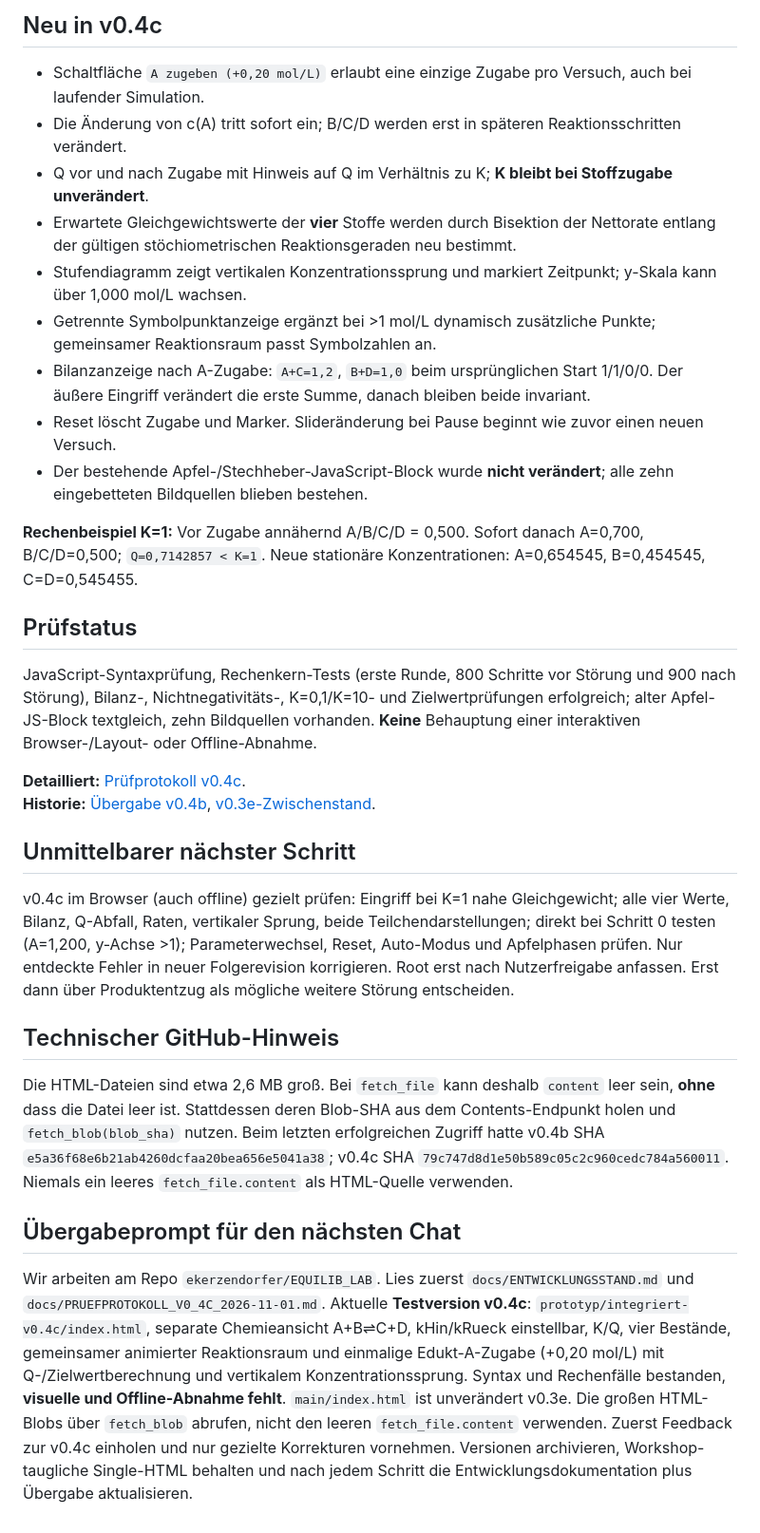
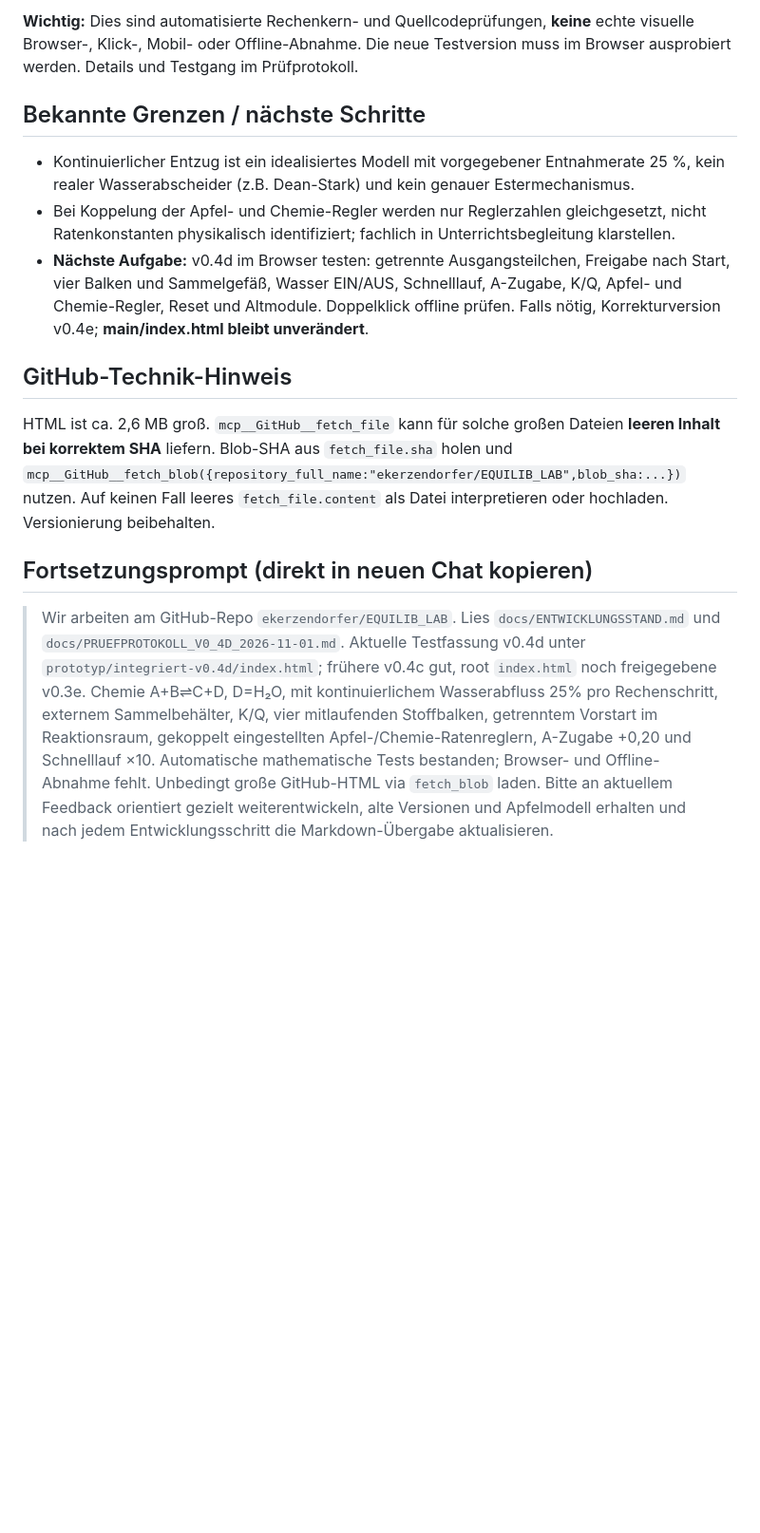
Before and after one commit to ekerzendorfer/EQUILIB_LAB, a Markdown page: docs/ENTWICKLUNGSSTAND.md, the part around one of its changes. Shown at 95% size. GitHub-like rendering; blank space fills up the shorter version.

```diff
--- a/docs/ENTWICKLUNGSSTAND.md
+++ b/docs/ENTWICKLUNGSSTAND.md
@@ -37,33 +62,16 @@ Chemische Regler kHin und kRueck von 0,02 bis 0,20; daher Kc zwischen 0,1 und 10
 
-## Neu in v0.4c
+**Wichtig:** Dies sind automatisierte Rechenkern- und Quellcodeprüfungen, **keine** echte visuelle Browser-, Klick-, Mobil- oder Offline-Abnahme. Die neue Testversion muss im Browser ausprobiert werden. Details und Testgang im Prüfprotokoll.
 
-- Schaltfläche `A zugeben (+0,20 mol/L)` erlaubt eine einzige Zugabe pro Versuch, auch bei laufender Simulation.
-- Die Änderung von c(A) tritt sofort ein; B/C/D werden erst in späteren Reaktionsschritten verändert.
-- Q vor und nach Zugabe mit Hinweis auf Q im Verhältnis zu K; **K bleibt bei Stoffzugabe unverändert**.
-- Erwartete Gleichgewichtswerte der **vier** Stoffe werden durch Bisektion der Nettorate entlang der gültigen stöchiometrischen Reaktionsgeraden neu bestimmt.
-- Stufendiagramm zeigt vertikalen Konzentrationssprung und markiert Zeitpunkt; y-Skala kann über 1,000 mol/L wachsen.
-- Getrennte Symbolpunktanzeige ergänzt bei >1 mol/L dynamisch zusätzliche Punkte; gemeinsamer Reaktionsraum passt Symbolzahlen an.
-- Bilanzanzeige nach A-Zugabe: `A+C=1,2`, `B+D=1,0` beim ursprünglichen Start 1/1/0/0. Der äußere Eingriff verändert die erste Summe, danach bleiben beide invariant.
-- Reset löscht Zugabe und Marker. Slideränderung bei Pause beginnt wie zuvor einen neuen Versuch.
-- Der bestehende Apfel-/Stechheber-JavaScript-Block wurde **nicht verändert**; alle zehn eingebetteten Bildquellen blieben bestehen.
+## Bekannte Grenzen / nächste Schritte
 
-**Rechenbeispiel K=1:** Vor Zugabe annähernd A/B/C/D = 0,500. Sofort danach A=0,700, B/C/D=0,500; `Q=0,7142857 < K=1`. Neue stationäre Konzentrationen: A=0,654545, B=0,454545, C=D=0,545455.
+- Kontinuierlicher Entzug ist ein idealisiertes Modell mit vorgegebener Entnahmerate 25 %, kein realer Wasserabscheider (z.B. Dean-Stark) und kein genauer Estermechanismus.
+- Bei Koppelung der Apfel- und Chemie-Regler werden nur Reglerzahlen gleichgesetzt, nicht Ratenkonstanten physikalisch identifiziert; fachlich in Unterrichtsbegleitung klarstellen.
+- **Nächste Aufgabe:** v0.4d im Browser testen: getrennte Ausgangsteilchen, Freigabe nach Start, vier Balken und Sammelgefäß, Wasser EIN/AUS, Schnelllauf, A-Zugabe, K/Q, Apfel- und Chemie-Regler, Reset und Altmodule. Doppelklick offline prüfen. Falls nötig, Korrekturversion v0.4e; **main/index.html bleibt unverändert**.
 
-## Prüfstatus
+## GitHub-Technik-Hinweis
 
-JavaScript-Syntaxprüfung, Rechenkern-Tests (erste Runde, 800 Schritte vor Störung und 900 nach Störung), Bilanz-, Nichtnegativitäts-, K=0,1/K=10- und Zielwertprüfungen erfolgreich; alter Apfel-JS-Block textgleich, zehn Bildquellen vorhanden. **Keine** Behauptung einer interaktiven Browser-/Layout- oder Offline-Abnahme.
+HTML ist ca. 2,6 MB groß. `mcp__GitHub__fetch_file` kann für solche großen Dateien **leeren Inhalt bei korrektem SHA** liefern. Blob-SHA aus `fetch_file.sha` holen und `mcp__GitHub__fetch_blob({repository_full_name:"ekerzendorfer/EQUILIB_LAB",blob_sha:...})` nutzen. Auf keinen Fall leeres `fetch_file.content` als Datei interpretieren oder hochladen. Versionierung beibehalten.
 
-**Detailliert:** [Prüfprotokoll v0.4c](PRUEFPROTOKOLL_V0_4C_2026-11-01.md).
-**Historie:** [Übergabe v0.4b](Uebergabe_v0.4b.md), [v0.3e-Zwischenstand](ENTWICKLUNGSSTAND_V0_3E_2026-10-31.md).
+## Fortsetzungsprompt (direkt in neuen Chat kopieren)
 
-## Unmittelbarer nächster Schritt
-
-v0.4c im Browser (auch offline) gezielt prüfen: Eingriff bei K=1 nahe Gleichgewicht; alle vier Werte, Bilanz, Q-Abfall, Raten, vertikaler Sprung, beide Teilchendarstellungen; direkt bei Schritt 0 testen (A=1,200, y-Achse >1); Parameterwechsel, Reset, Auto-Modus und Apfelphasen prüfen. Nur entdeckte Fehler in neuer Folgerevision korrigieren. Root erst nach Nutzerfreigabe anfassen. Erst dann über Produktentzug als mögliche weitere Störung entscheiden.
-
-## Technischer GitHub-Hinweis
-
-Die HTML-Dateien sind etwa 2,6 MB groß. Bei `fetch_file` kann deshalb `content` leer sein, **ohne** dass die Datei leer ist. Stattdessen deren Blob-SHA aus dem Contents-Endpunkt holen und `fetch_blob(blob_sha)` nutzen. Beim letzten erfolgreichen Zugriff hatte v0.4b SHA `e5a36f68e6b21ab4260dcfaa20bea656e5041a38`; v0.4c SHA `79c747d8d1e50b589c05c2c960cedc784a560011`. Niemals ein leeres `fetch_file.content` als HTML-Quelle verwenden.
-
-## Übergabeprompt für den nächsten Chat
-
-Wir arbeiten am Repo `ekerzendorfer/EQUILIB_LAB`. Lies zuerst `docs/ENTWICKLUNGSSTAND.md` und `docs/PRUEFPROTOKOLL_V0_4C_2026-11-01.md`. Aktuelle **Testversion v0.4c**: `prototyp/integriert-v0.4c/index.html`, separate Chemieansicht A+B⇌C+D, kHin/kRueck einstellbar, K/Q, vier Bestände, gemeinsamer animierter Reaktionsraum und einmalige Edukt-A-Zugabe (+0,20 mol/L) mit Q-/Zielwertberechnung und vertikalem Konzentrationssprung. Syntax und Rechenfälle bestanden, **visuelle und Offline-Abnahme fehlt**. `main/index.html` ist unverändert v0.3e. Die großen HTML-Blobs über `fetch_blob` abrufen, nicht den leeren `fetch_file.content` verwenden. Zuerst Feedback zur v0.4c einholen und nur gezielte Korrekturen vornehmen. Versionen archivieren, Workshop-taugliche Single-HTML behalten und nach jedem Schritt die Entwicklungsdokumentation plus Übergabe aktualisieren.
+> Wir arbeiten am GitHub-Repo `ekerzendorfer/EQUILIB_LAB`. Lies `docs/ENTWICKLUNGSSTAND.md` und `docs/PRUEFPROTOKOLL_V0_4D_2026-11-01.md`. Aktuelle Testfassung v0.4d unter `prototyp/integriert-v0.4d/index.html`; frühere v0.4c gut, root `index.html` noch freigegebene v0.3e. Chemie A+B⇌C+D, D=H₂O, mit kontinuierlichem Wasserabfluss 25% pro Rechenschritt, externem Sammelbehälter, K/Q, vier mitlaufenden Stoffbalken, getrenntem Vorstart im Reaktionsraum, gekoppelt eingestellten Apfel-/Chemie-Ratenreglern, A-Zugabe +0,20 und Schnelllauf ×10. Automatische mathematische Tests bestanden; Browser- und Offline-Abnahme fehlt. Unbedingt große GitHub-HTML via `fetch_blob` laden. Bitte an aktuellem Feedback orientiert gezielt weiterentwickeln, alte Versionen und Apfelmodell erhalten und nach jedem Entwicklungsschritt die Markdown-Übergabe aktualisieren.
```
Also changed, not shown: other parts of docs/ENTWICKLUNGSSTAND.md (+45 -20 lines).
